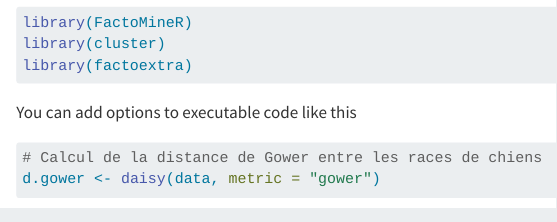
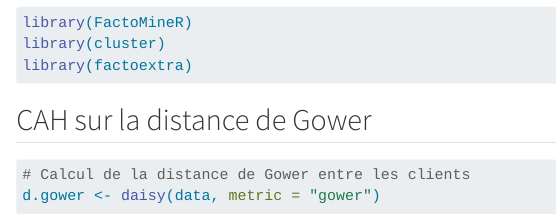
Before and after one commit to GAKIZAB/Optimisation-des-campagnes-marketing, a Quarto document (Projet_analyse.qmd): the page in a window 1100 px wide, from 590 px down. Rendered offline with R 4.5, knitr and Pandoc in place of Quarto, with nearby package versions; some code elsewhere in the file could not run offline; long lines of code are wrapped.

Commit message:
Update Projet_analyse.qmd

````diff
--- a/Projet_analyse.qmd
+++ b/Projet_analyse.qmd
@@ -26,10 +26,10 @@ library(cluster)
 library(factoextra)
 ```
 
-You can add options to executable code like this
+## CAH sur la distance de Gower
 
 ```{r}
-# Calcul de la distance de Gower entre les races de chiens
+# Calcul de la distance de Gower entre les clients
 d.gower <- daisy(data, metric = "gower")
 
 # CAH sur la matrice de distance avec méthode de Ward
````
